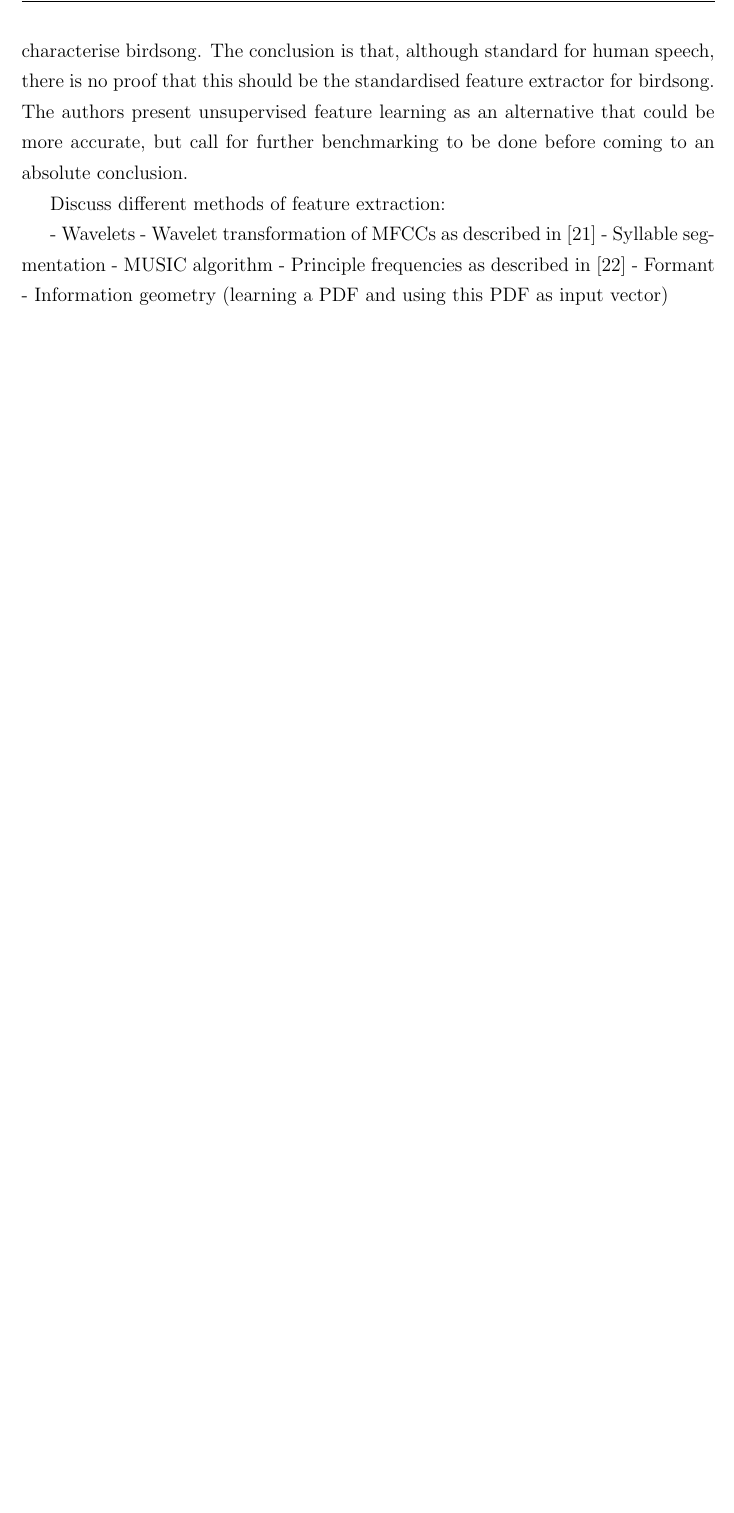
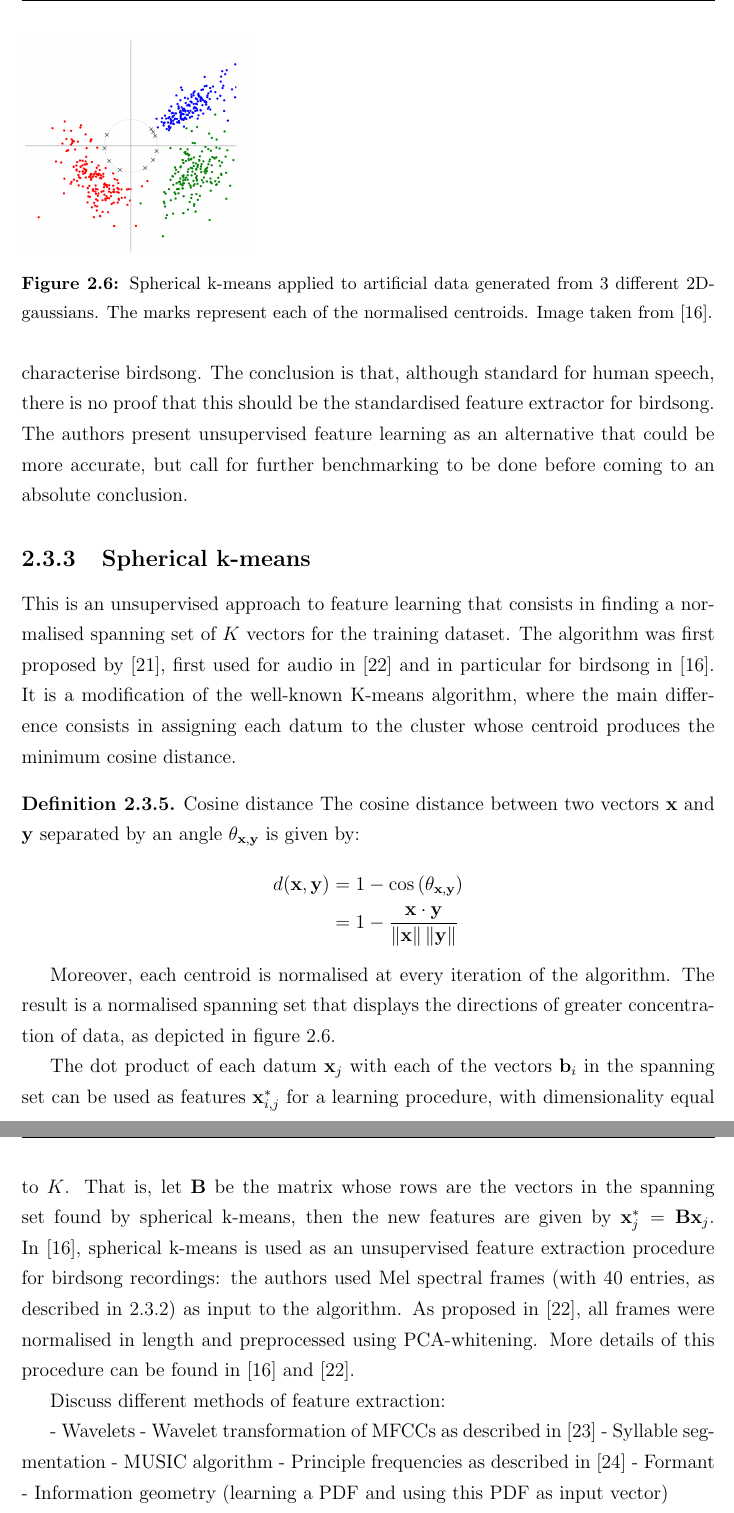
Before and after one commit to bperezorozco/dissertation, a LaTeX thesis (main.tex, which reads chapters/ch2.tex): part of page 15 of 28 before the commit and two parts of pages 15 and 16 of 29 after it, the two joined at a grey line, cut at the place of the change, the shorter picture padded with empty space. Compiled offline with pdfLaTeX.

Commit message:
Finished 2.3.3

```diff
--- a/chapters/ch2.tex
+++ b/chapters/ch2.tex
@@ -166,6 +166,23 @@ Given a sequence of coefficients $\V{c}$, its delta features are given by:
 \par Similarly, \emph{double delta features} (or acceleration) can be computed by taking the delta features of the delta sequence.
 \par In \cite{Stowell2014}, an analysis of the performance of both, raw Mel spectra and MFCC is presented and compared against other feature extraction procedures when used to characterise birdsong. The conclusion is that, although standard for human speech, there is no proof that this should be the standardised feature extractor for birdsong. The authors present unsupervised feature learning as an alternative that could be more accurate, but call for further benchmarking to be done before coming to an absolute conclusion.
 
+\subsection{Spherical k-means} \label{subsection_spherical}
+This is an unsupervised approach to feature learning that consists in finding a normalised spanning set of $K$ vectors for the training dataset. The algorithm was first proposed by \cite{Coates2012}, first used for audio in \cite{Dieleman2013} and in particular for birdsong in \cite{Stowell2014}. It is a modification of the well-known K-means algorithm, where the main difference consists in assigning each datum to the cluster whose centroid produces the minimum cosine distance.
+\begin{definition}{Cosine distance} \label{def_cosine_distance}
+The cosine distance between two vectors $\V{x}$ and $\V{y}$ separated by an angle $\theta_{\V{x}, \V{y}}$ is given by:
+\begin{align*}
+d(\V{x}, \V{y}) &= 1 - \cos{(\theta_{\V{x}, \V{y}})}\\
+&= 1 - \frac{\V{x} \cdot \V{y}}{\norm{\V{x}}\norm{\V{y}}}
+\end{align*}
+\end{definition}
+\par Moreover, each centroid is normalised at every iteration of the algorithm. The result is a normalised spanning set that displays the directions of greater concentration of data, as depicted in figure \ref{fig_spherical}.
+
+\begin{figure}[t]
+\includegraphics[width=50mm]{spherical}
+\caption{Spherical k-means applied to artificial data generated from 3 different 2D-gaussians. The marks represent each of the normalised centroids. Image taken from \cite{Stowell2014}.}
+\label{fig_spherical}
+\end{figure}
+\par The dot product of each datum $\V{x}_j$ with each of the vectors $\V{b}_i$ in the spanning set can be used as features $\V{x}^*_{i,j}$ for a learning procedure, with dimensionality equal to $K$. That is, let $\V{B}$ be the matrix whose rows are the vectors in the spanning set found by spherical k-means, then the new features are given by $\V{x}^*_j = \V{Bx}_j$. In \cite{Stowell2014}, spherical k-means is used as an unsupervised feature extraction procedure for birdsong recordings: the authors used Mel spectral frames (with 40 entries, as described in \ref{subsection_mfcc}) as input to the algorithm. As proposed in \cite{Dieleman2013}, all frames were normalised in length and preprocessed using PCA-whitening. More details of this procedure can be found in \cite{Stowell2014} and \cite{Dieleman2013}.
 
 Discuss different methods of feature extraction:
 
```
Also changed, not shown: bib.bib (+25 -0 lines), images/spherical.png (added), chapters/ch2.tex (4 more changed lines).
